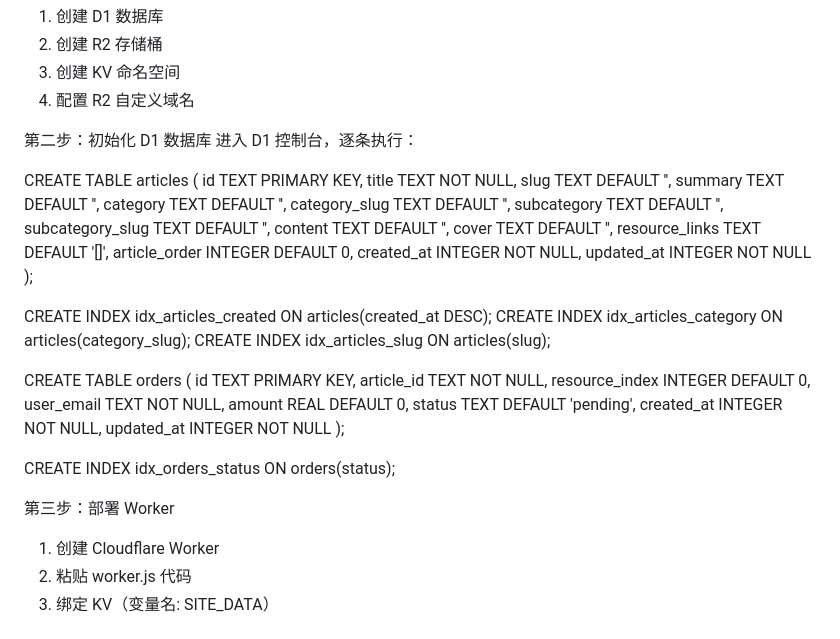
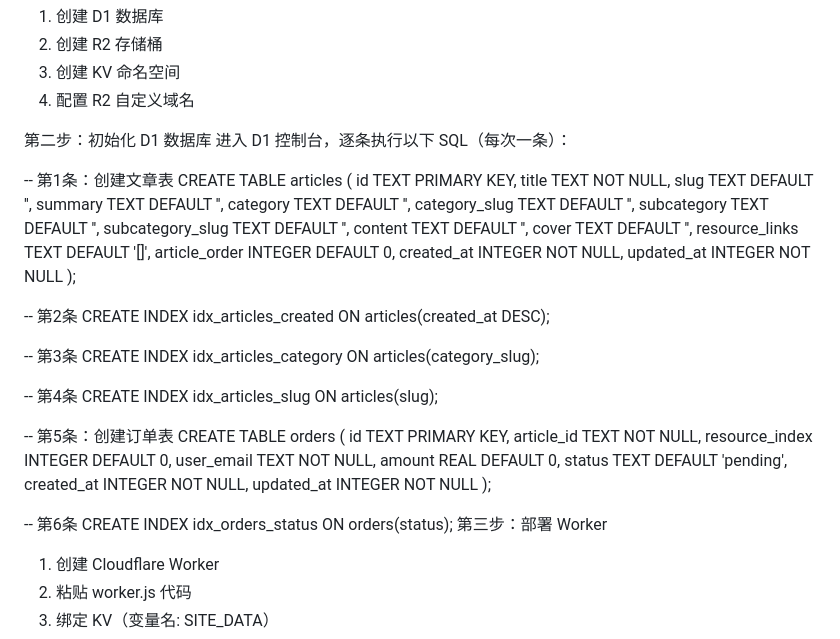
Before and after one commit to 9llll/MoCi-Flare-Blog, a Markdown page: README.md, the part around the change. Drawn GitHub-style.

```diff
--- a/README.md
+++ b/README.md
@@ -75,8 +75,9 @@ README.txt      本文件
   4. 配置 R2 自定义域名
 
 第二步：初始化 D1 数据库
-  进入 D1 控制台，逐条执行：
+  进入 D1 控制台，逐条执行以下 SQL（每次一条）：
 
+  -- 第1条：创建文章表
   CREATE TABLE articles (
     id TEXT PRIMARY KEY,
     title TEXT NOT NULL,
@@ -94,10 +95,16 @@ README.txt      本文件
     updated_at INTEGER NOT NULL
   );
 
+  -- 第2条
   CREATE INDEX idx_articles_created ON articles(created_at DESC);
+
+  -- 第3条
   CREATE INDEX idx_articles_category ON articles(category_slug);
+
+  -- 第4条
   CREATE INDEX idx_articles_slug ON articles(slug);
 
+  -- 第5条：创建订单表
   CREATE TABLE orders (
     id TEXT PRIMARY KEY,
     article_id TEXT NOT NULL,
@@ -109,8 +116,8 @@ README.txt      本文件
     updated_at INTEGER NOT NULL
   );
 
+  -- 第6条
   CREATE INDEX idx_orders_status ON orders(status);
-
 第三步：部署 Worker
   1. 创建 Cloudflare Worker
   2. 粘贴 worker.js 代码
```
